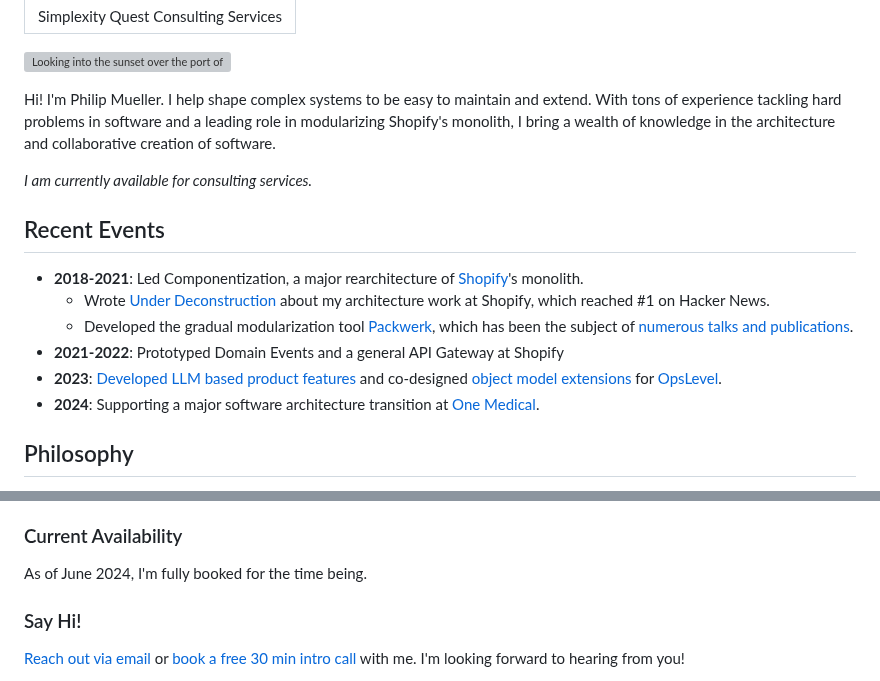
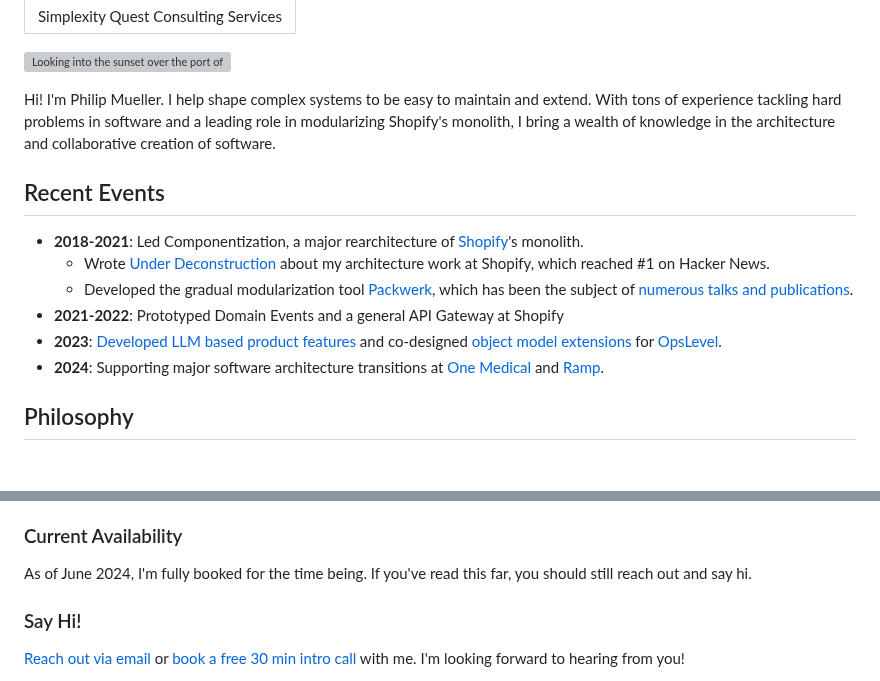
Before and after one commit to exterm/exterm.github.io, a Markdown page: content/pages/services.md, 2 parts joined by grey strips. GitHub-like rendering; blank space fills up the shorter version; grey boxes are pictures that could not be loaded.

Commit message:
Remove all traces of availability

```diff
--- a/content/pages/services.md
+++ b/content/pages/services.md
@@ -6,8 +6,6 @@ title: "Simplexity Quest Consulting Services"
 
 Hi! I'm Philip Mueller. I help shape complex systems to be easy to maintain and extend. With tons of experience tackling hard problems in software and a leading role in modularizing Shopify's monolith, I bring a wealth of knowledge in the architecture and collaborative creation of software.
 
-*I am currently available for consulting services.*
-
 ## Recent Events
 
 - **2018-2021**: Led Componentization, a major rearchitecture of [Shopify](https://shopify.ca)'s monolith.
@@ -15,7 +13,7 @@ Hi! I'm Philip Mueller. I help shape complex systems to be easy to maintain and
   - Developed the gradual modularization tool [Packwerk](https://github.com/shopify/packwerk), which has been the subject of [numerous talks and publications](packwerk-publications).
 - **2021-2022**: Prototyped Domain Events and a general API Gateway at Shopify
 - **2023**: [Developed LLM based product features](../posts/2024-01-31-llms-shiny-hammer) and co-designed [object model extensions](https://www.linkedin.com/posts/opslevel_need-to-add-cost-data-to-your-services-maybe-activity-7158483661464502272-5m4d) for [OpsLevel](https://opslevel.com).
-- **2024**: Supporting a major software architecture transition at [One Medical](https://onemedical.com).
+- **2024**: Supporting major software architecture transitions at [One Medical](https://onemedical.com) and [Ramp](https://ramp.com/).
 
 ## Philosophy
 
@@ -36,7 +34,7 @@ Hi! I'm Philip Mueller. I help shape complex systems to be easy to maintain and
 
 ### Current Availability
 
-As of June 2024, I'm fully booked for the time being.
+As of June 2024, I'm fully booked for the time being. If you've read this far, you should still reach out and say hi.
 
 ### Say Hi!
 
```
